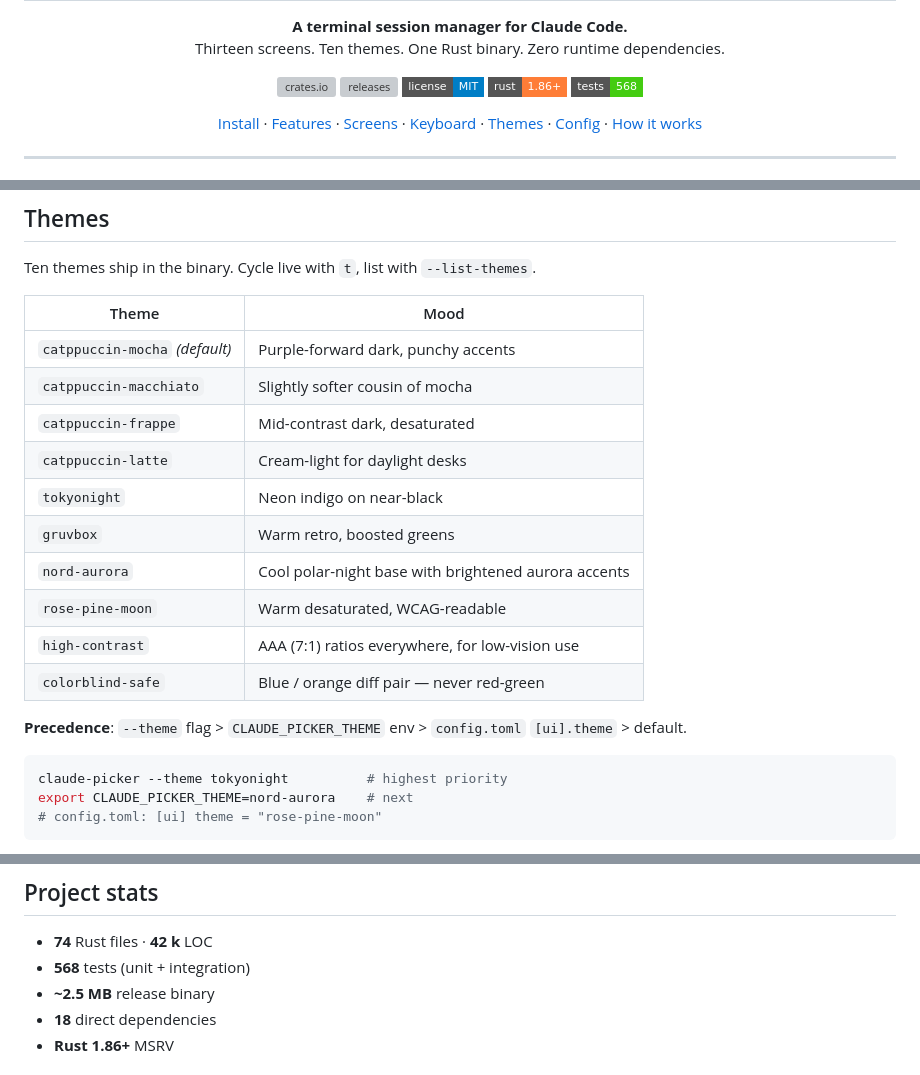
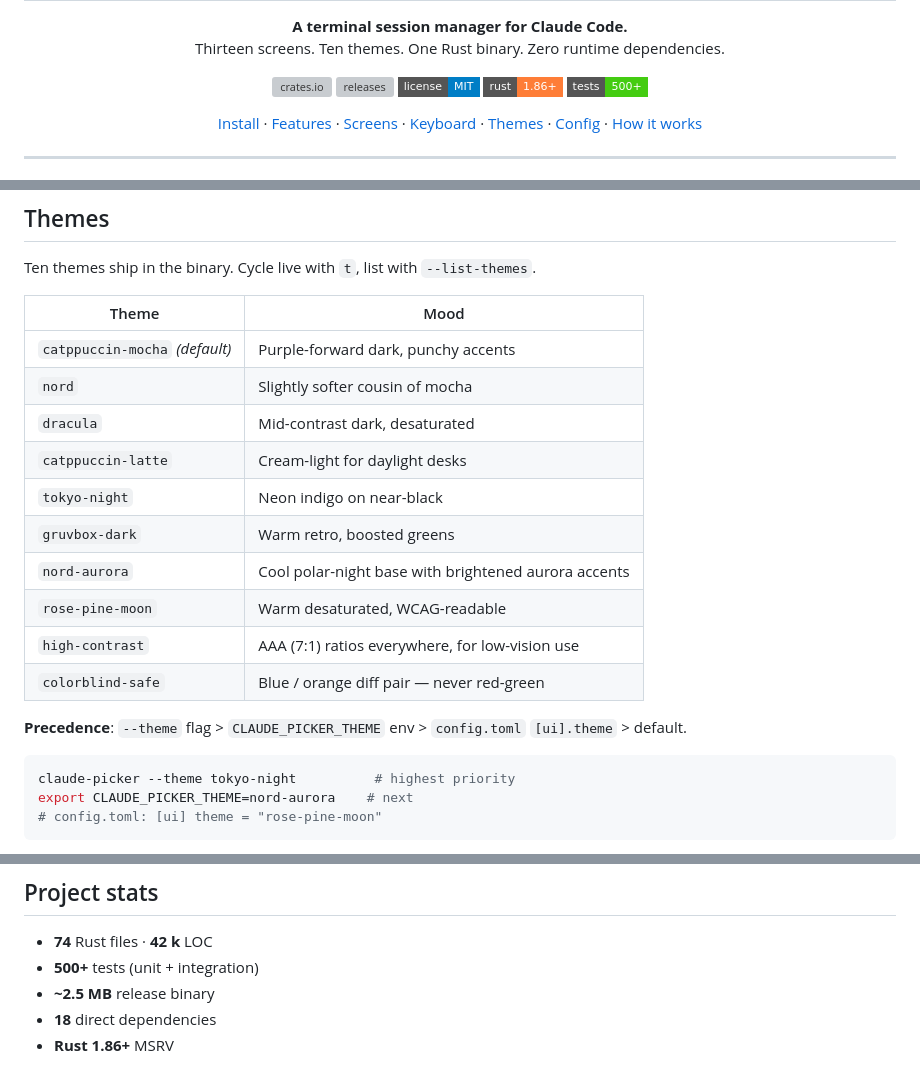
Before and after one commit to anshul-garg27/claude-picker, a Markdown page: README.md, 3 parts joined by grey strips. Drawn GitHub-style; badges without logos; grey boxes are pictures that could not be loaded.

Commit message:
docs(readme): align test count (500+) and theme names with v0.5.1 binary

````diff
--- a/README.md
+++ b/README.md
@@ -10,7 +10,7 @@
   <a href="https://github.com/anshul-garg27/claude-picker/releases"><img src="https://img.shields.io/github/v/release/anshul-garg27/claude-picker.svg?style=flat-square" alt="releases"></a>
   <a href="https://opensource.org/licenses/MIT"><img src="https://img.shields.io/badge/license-MIT-blue.svg?style=flat-square" alt="MIT"></a>
   <img src="https://img.shields.io/badge/rust-1.86%2B-orange.svg?style=flat-square" alt="Rust 1.86+">
-  <img src="https://img.shields.io/badge/tests-568-brightgreen.svg?style=flat-square" alt="568 tests">
+  <img src="https://img.shields.io/badge/tests-500+-brightgreen.svg?style=flat-square" alt="500+ tests">
 </p>
 
 <p align="center">
@@ -172,11 +172,11 @@ Ten themes ship in the binary. Cycle live with `t`, list with `--list-themes`.
 | Theme | Mood |
 |---|---|
 | `catppuccin-mocha` *(default)* | Purple-forward dark, punchy accents |
-| `catppuccin-macchiato` | Slightly softer cousin of mocha |
-| `catppuccin-frappe` | Mid-contrast dark, desaturated |
+| `nord` | Slightly softer cousin of mocha |
+| `dracula` | Mid-contrast dark, desaturated |
 | `catppuccin-latte` | Cream-light for daylight desks |
-| `tokyonight` | Neon indigo on near-black |
-| `gruvbox` | Warm retro, boosted greens |
+| `tokyo-night` | Neon indigo on near-black |
+| `gruvbox-dark` | Warm retro, boosted greens |
 | `nord-aurora` | Cool polar-night base with brightened aurora accents |
 | `rose-pine-moon` | Warm desaturated, WCAG-readable |
 | `high-contrast` | AAA (7:1) ratios everywhere, for low-vision use |
@@ -185,7 +185,7 @@ Ten themes ship in the binary. Cycle live with `t`, list with `--list-themes`.
 **Precedence**: `--theme` flag > `CLAUDE_PICKER_THEME` env > `config.toml` `[ui].theme` > default.
 
 ```bash
-claude-picker --theme tokyonight          # highest priority
+claude-picker --theme tokyo-night          # highest priority
 export CLAUDE_PICKER_THEME=nord-aurora    # next
 # config.toml: [ui] theme = "rose-pine-moon"
 ```
@@ -326,7 +326,7 @@ Nothing leaves your machine unless you explicitly call an AI feature (`Ctrl+A` s
 ## Project stats
 
 - **74** Rust files · **42 k** LOC
-- **568** tests (unit + integration)
+- **500+** tests (unit + integration)
 - **~2.5 MB** release binary
 - **18** direct dependencies
 - **Rust 1.86+** MSRV
````
